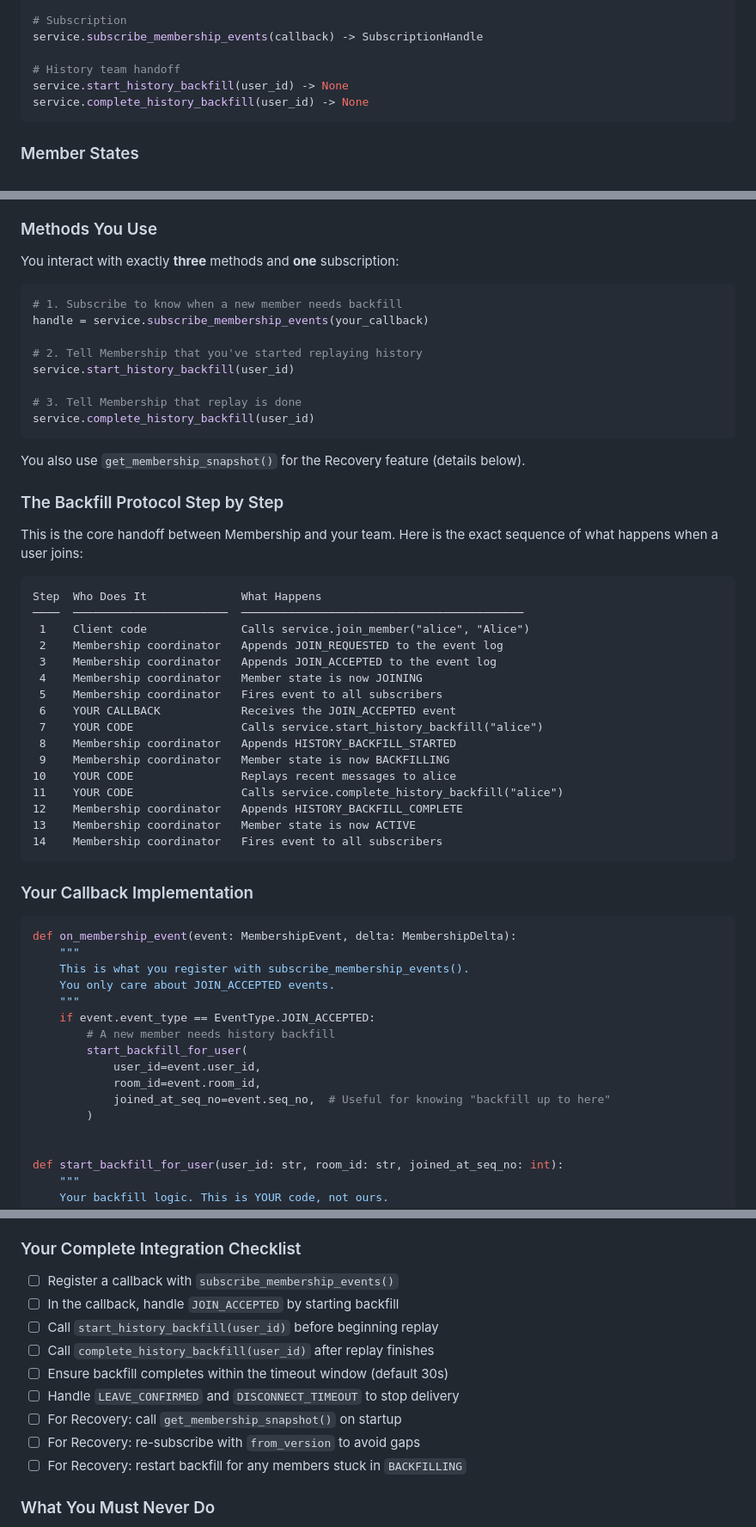
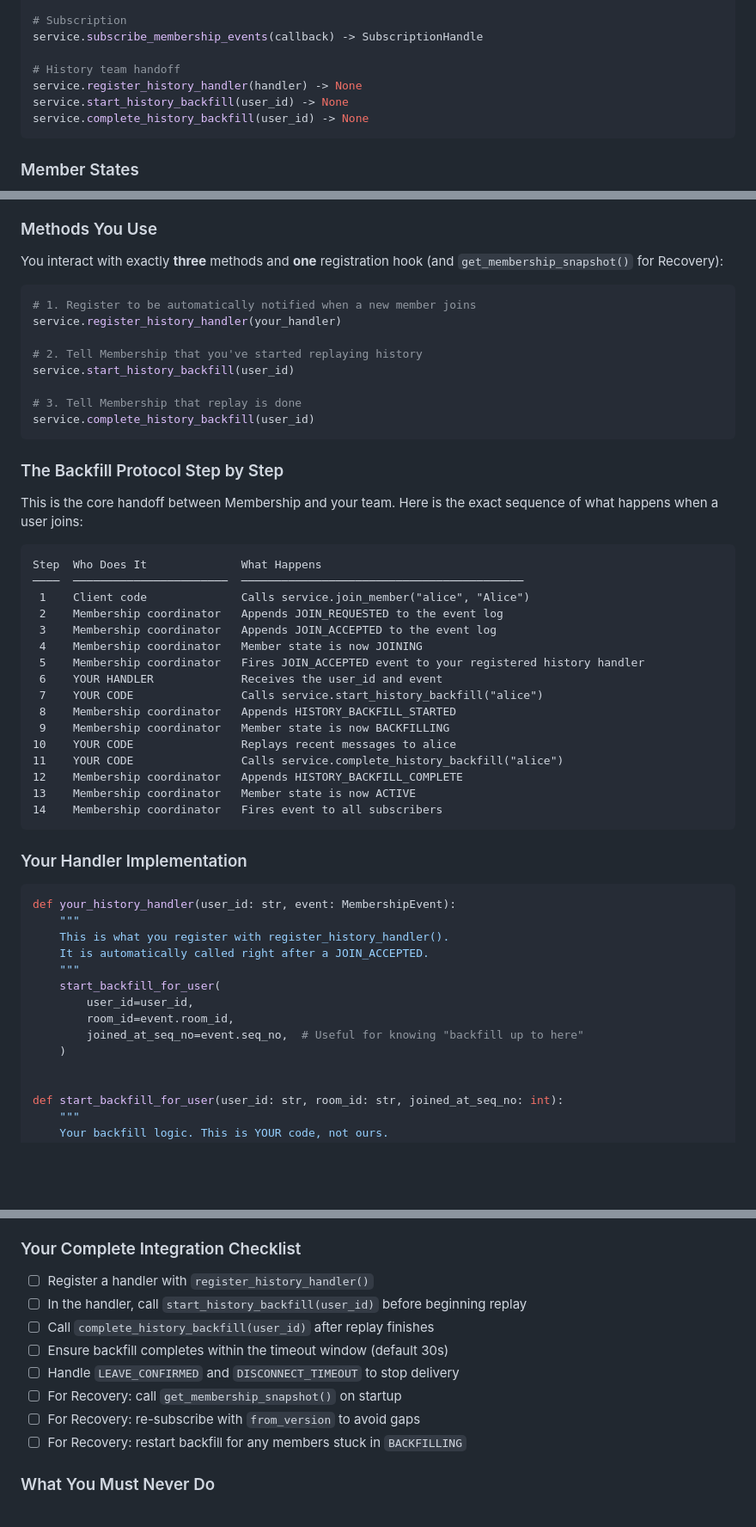
Before and after one commit to thatoneguy01/PeerChat, a Markdown page: peer_discovery/team_integration_guide.md, 3 parts joined by grey strips. Shown at 86% size. Rendered like a GitHub page; blank space fills up the shorter version.

Commit message:
docs: update team integration guide for new register_history_handler API

````diff
--- a/peer_discovery/team_integration_guide.md
+++ b/peer_discovery/team_integration_guide.md
@@ -47,6 +47,7 @@ service.get_membership_snapshot() -> MembershipSnapshot
 service.subscribe_membership_events(callback) -> SubscriptionHandle
 
 # History team handoff
+service.register_history_handler(handler) -> None
 service.start_history_backfill(user_id) -> None
 service.complete_history_backfill(user_id) -> None
 ```
@@ -144,11 +145,11 @@ You own message storage and replay. The Membership Service depends on you for on
 
 ### Methods You Use
 
-You interact with exactly **three** methods and **one** subscription:
+You interact with exactly **three** methods and **one** registration hook (and `get_membership_snapshot()` for Recovery):
 
 ```python
-# 1. Subscribe to know when a new member needs backfill
-handle = service.subscribe_membership_events(your_callback)
+# 1. Register to be automatically notified when a new member joins
+service.register_history_handler(your_handler)
 
 # 2. Tell Membership that you've started replaying history
 service.start_history_backfill(user_id)
@@ -156,8 +157,6 @@ service.start_history_backfill(user_id)
 # 3. Tell Membership that replay is done
 service.complete_history_backfill(user_id)
 ```
-
-You also use `get_membership_snapshot()` for the Recovery feature (details below).
 
 ### The Backfill Protocol Step by Step
 
@@ -170,8 +169,8 @@ Step  Who Does It              What Happens
  2    Membership coordinator   Appends JOIN_REQUESTED to the event log
  3    Membership coordinator   Appends JOIN_ACCEPTED to the event log
  4    Membership coordinator   Member state is now JOINING
- 5    Membership coordinator   Fires event to all subscribers
- 6    YOUR CALLBACK            Receives the JOIN_ACCEPTED event
+ 5    Membership coordinator   Fires JOIN_ACCEPTED event to your registered history handler
+ 6    YOUR HANDLER             Receives the user_id and event
  7    YOUR CODE                Calls service.start_history_backfill("alice")
  8    Membership coordinator   Appends HISTORY_BACKFILL_STARTED
  9    Membership coordinator   Member state is now BACKFILLING
@@ -182,21 +181,19 @@ Step  Who Does It              What Happens
 14    Membership coordinator   Fires event to all subscribers
 ```
 
-### Your Callback Implementation
+### Your Handler Implementation
 
 ```python
-def on_membership_event(event: MembershipEvent, delta: MembershipDelta):
+def your_history_handler(user_id: str, event: MembershipEvent):
     """
-    This is what you register with subscribe_membership_events().
-    You only care about JOIN_ACCEPTED events.
+    This is what you register with register_history_handler().
+    It is automatically called right after a JOIN_ACCEPTED.
     """
-    if event.event_type == EventType.JOIN_ACCEPTED:
-        # A new member needs history backfill
-        start_backfill_for_user(
-            user_id=event.user_id,
-            room_id=event.room_id,
-            joined_at_seq_no=event.seq_no,  # Useful for knowing "backfill up to here"
-        )
+    start_backfill_for_user(
+        user_id=user_id,
+        room_id=event.room_id,
+        joined_at_seq_no=event.seq_no,  # Useful for knowing "backfill up to here"
+    )
 
 
 def start_backfill_for_user(user_id: str, room_id: str, joined_at_seq_no: int):
@@ -294,15 +291,14 @@ def recover_room_state(room_id: str):
 
 ### Your Complete Integration Checklist
 
-1. ☐ Register a callback with `subscribe_membership_events()`
-2. ☐ In the callback, handle `JOIN_ACCEPTED` by starting backfill
-3. ☐ Call `start_history_backfill(user_id)` before beginning replay
-4. ☐ Call `complete_history_backfill(user_id)` after replay finishes
-5. ☐ Ensure backfill completes within the timeout window (default 30s)
-6. ☐ Handle `LEAVE_CONFIRMED` and `DISCONNECT_TIMEOUT` to stop delivery
-7. ☐ For Recovery: call `get_membership_snapshot()` on startup
-8. ☐ For Recovery: re-subscribe with `from_version` to avoid gaps
-9. ☐ For Recovery: restart backfill for any members stuck in `BACKFILLING`
+1. ☐ Register a handler with `register_history_handler()`
+2. ☐ In the handler, call `start_history_backfill(user_id)` before beginning replay
+3. ☐ Call `complete_history_backfill(user_id)` after replay finishes
+4. ☐ Ensure backfill completes within the timeout window (default 30s)
+5. ☐ Handle `LEAVE_CONFIRMED` and `DISCONNECT_TIMEOUT` to stop delivery
+6. ☐ For Recovery: call `get_membership_snapshot()` on startup
+7. ☐ For Recovery: re-subscribe with `from_version` to avoid gaps
+8. ☐ For Recovery: restart backfill for any members stuck in `BACKFILLING`
 
 ### What You Must Never Do
 
````
